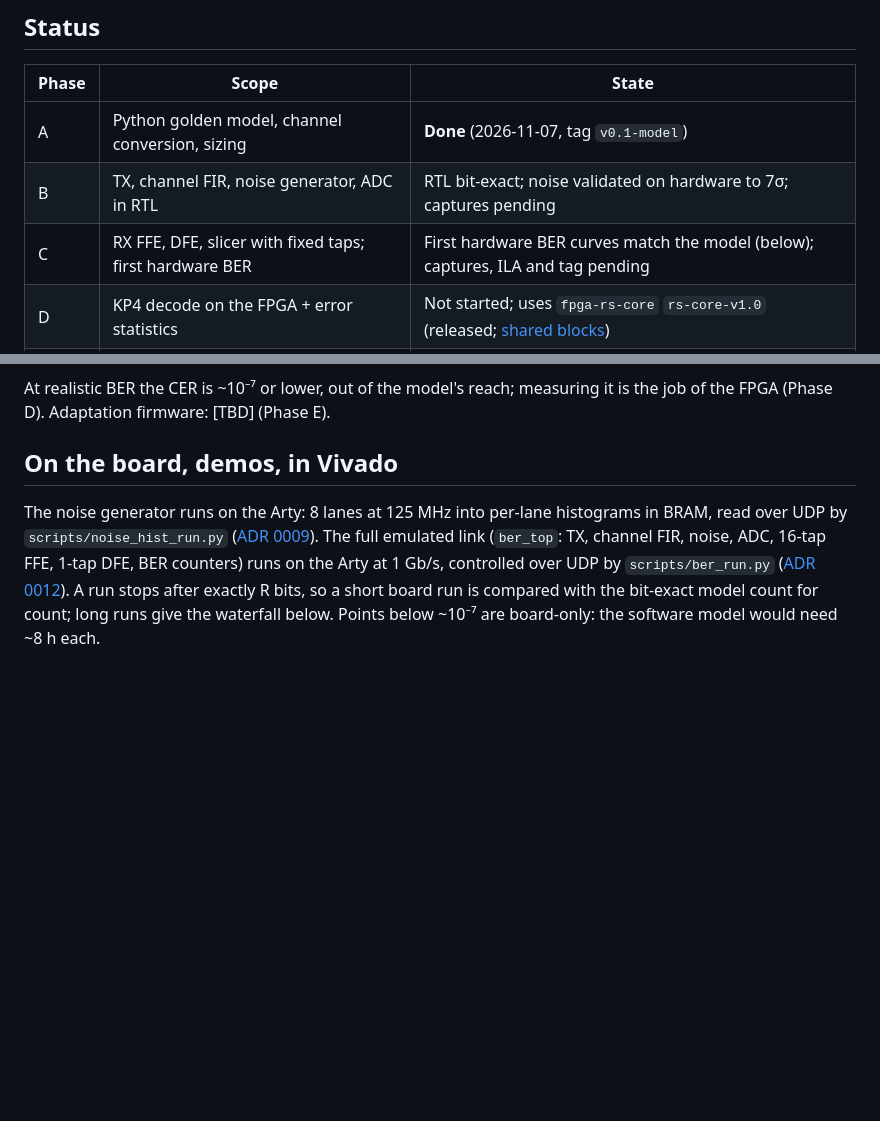
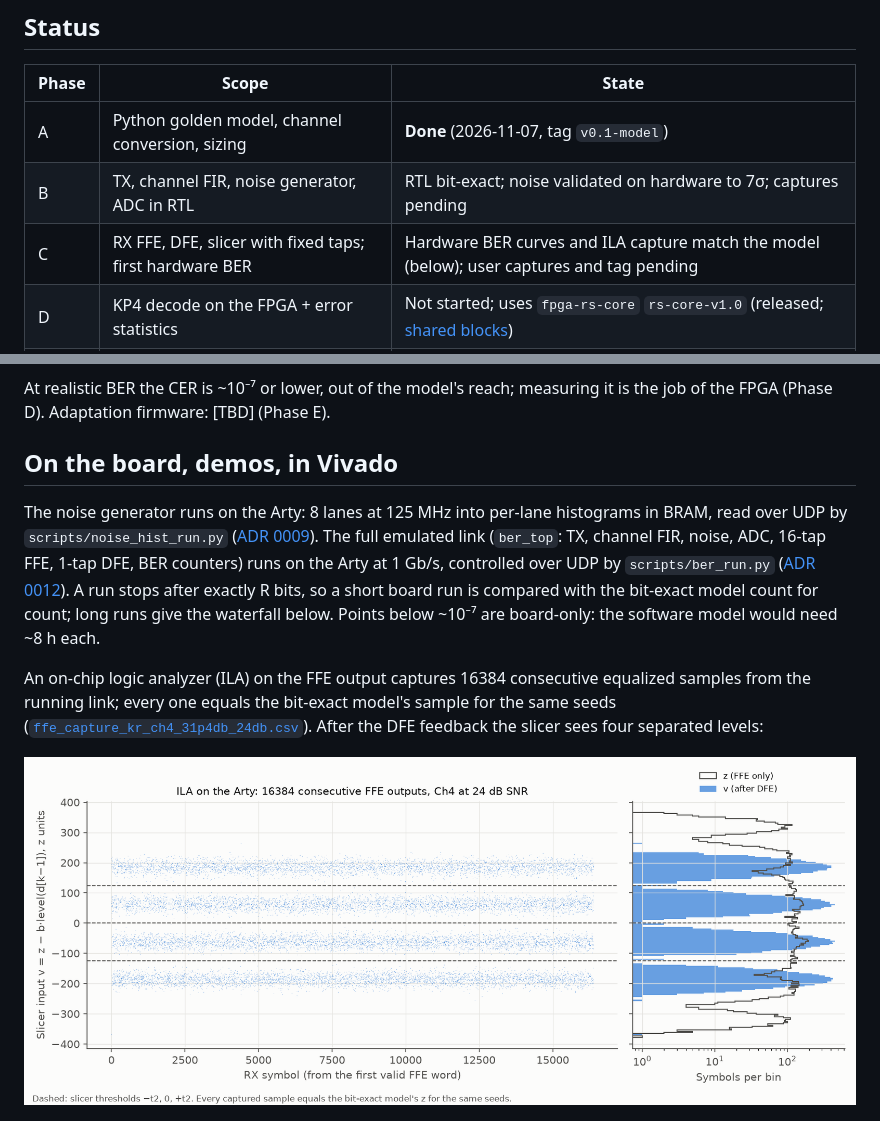
Before and after one commit to RodeanAzari/serdes-lab, a Markdown page: README.md, 2 parts joined by grey strips. Rendered like a GitHub page; pictures changed too: docs/media/2026-11-11_phase-c_ila-ffe-eye.png (added); blank space fills up the shorter version.

```diff
--- a/README.md
+++ b/README.md
@@ -55,7 +55,7 @@ exactly these taps, scaled to integers.*
 |---|---|---|
 | A | Python golden model, channel conversion, sizing | **Done** (2026-11-07, tag `v0.1-model`) |
 | B | TX, channel FIR, noise generator, ADC in RTL | RTL bit-exact; noise validated on hardware to 7σ; captures pending |
-| C | RX FFE, DFE, slicer with fixed taps; first hardware BER | First hardware BER curves match the model (below); captures, ILA and tag pending |
+| C | RX FFE, DFE, slicer with fixed taps; first hardware BER | Hardware BER curves and ILA capture match the model (below); user captures and tag pending |
 | D | KP4 decode on the FPGA + error statistics | Not started; uses `fpga-rs-core` `rs-core-v1.0` (released; [shared blocks](#shared-blocks)) |
 | E | Sign-sign LMS adaptation firmware on the [RV32I core](https://github.com/RodeanAzari/riscv-rv32i-tmr-core) | Not started |
 | F | MLSE, live dashboard, portfolio | Not started |
@@ -213,6 +213,13 @@ counters) runs on the Arty at 1 Gb/s, controlled over UDP by `scripts/ber_run.py
 so a short board run is compared with the bit-exact model count for count; long runs give the
 waterfall below. Points below ~10⁻⁷ are board-only: the software model would need ~8 h each.
 
+An on-chip logic analyzer (ILA) on the FFE output captures 16384 consecutive equalized samples
+from the running link; every one equals the bit-exact model's sample for the same seeds
+([`ffe_capture_kr_ch4_31p4db_24db.csv`](data/results/ffe_capture_kr_ch4_31p4db_24db.csv)).
+After the DFE feedback the slicer sees four separated levels:
+
+[![ILA capture of the FFE output](docs/media/2026-11-11_phase-c_ila-ffe-eye.png)](docs/media/2026-11-11_phase-c_ila-ffe-eye.png)
+
 [![Hardware BER vs bit-exact model](docs/media/2026-11-11_phase-c_ber-hw-vs-model.png)](docs/media/2026-11-11_phase-c_ber-hw-vs-model.png)
 
 ## Results
```
Also changed, not shown: data/results/ffe_capture_kr_ch4_31p4db_24db.md (added, +20 -0 lines), docs/log.md (+19 -0 lines), docs/portfolio-todo.md (+2 -1 lines), 5 other files.
